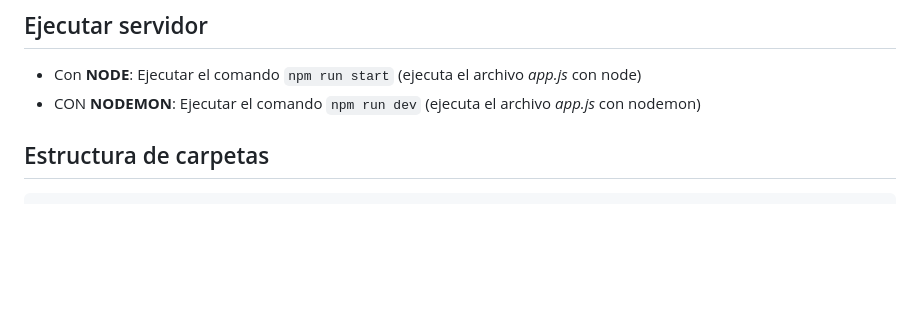
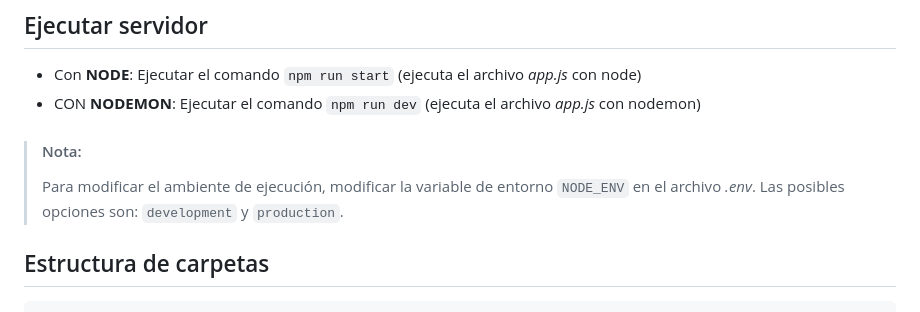
Before and after one commit to DavidScoffield/coderhouse-programacion-backend-entregables, a Markdown page: README.md, the part around the change. GitHub-like rendering; blank space fills up the shorter version.

Commit message:
Update documentation in README

```diff
--- a/README.md
+++ b/README.md
@@ -57,6 +57,11 @@ Desarrollar el backend de un ecommerce totalmente funcional aplicando los conoci
 
 - Con **NODE**: Ejecutar el comando `npm run start` (ejecuta el archivo _app.js_ con node)
 - CON **NODEMON**: Ejecutar el comando `npm run dev` (ejecuta el archivo _app.js_ con nodemon)
+
+> #### Nota:
+>
+> Para modificar el ambiente de ejecución, modificar la variable de entorno `NODE_ENV` en el archivo _.env_.
+> Las posibles opciones son: `development` y `production`.
 
 ## Estructura de carpetas
 
```
